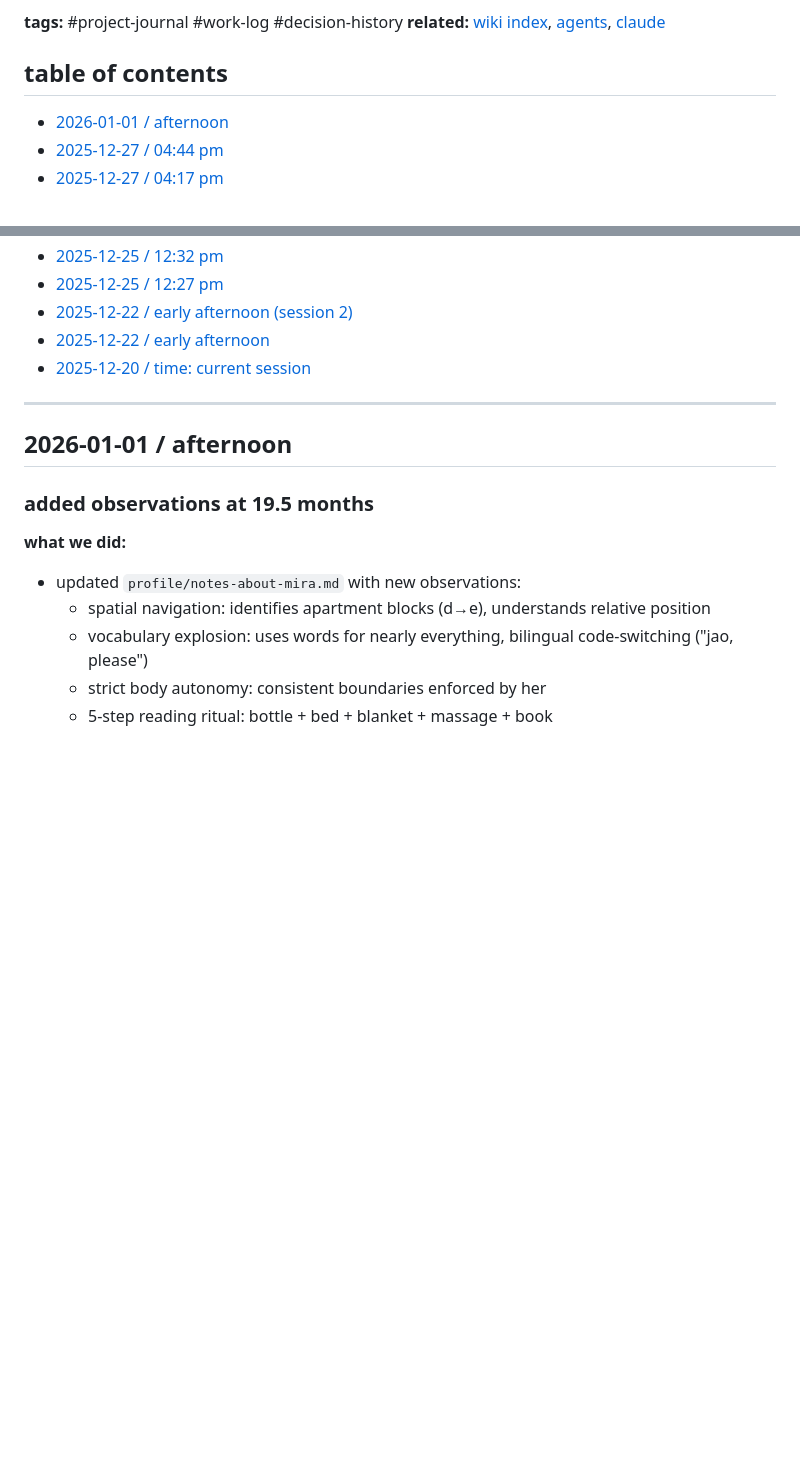
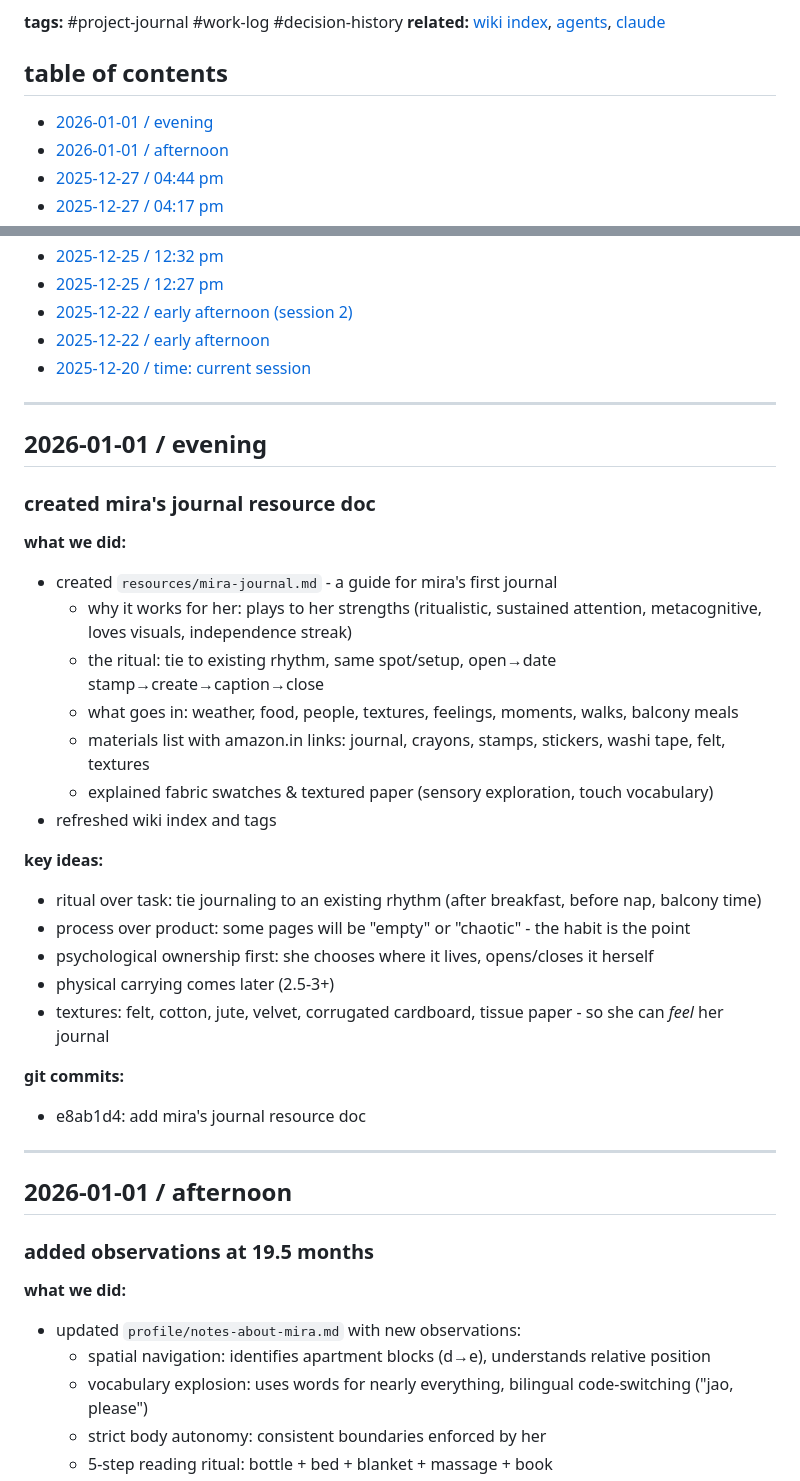
Before and after one commit to workinprogmess/homeschooling, a Markdown page: journal.md, 2 parts joined by grey strips. Drawn GitHub-style; blank space fills up the shorter version.

Commit message:
update journal with mira journal entry
- added 2026-01-01 / evening entry for mira's journal resource doc
- refreshed toc

why: keep journal current with today's work

```diff
--- a/journal.md
+++ b/journal.md
@@ -7,6 +7,7 @@ project development log - newest entries on top
 
 ## table of contents
 <!-- toc:start -->
+- [2026-01-01 / evening](#2026-01-01-evening)
 - [2026-01-01 / afternoon](#2026-01-01-afternoon)
 - [2025-12-27 / 04:44 pm](#2025-12-27-0444-pm)
 - [2025-12-27 / 04:17 pm](#2025-12-27-0417-pm)
@@ -27,6 +28,31 @@ project development log - newest entries on top
 - [2025-12-22 / early afternoon](#2025-12-22-early-afternoon)
 - [2025-12-20 / time: current session](#2025-12-20-time-current-session)
 <!-- toc:end -->
+---
+
+## 2026-01-01 / evening
+
+### created mira's journal resource doc
+
+**what we did:**
+- created `resources/mira-journal.md` - a guide for mira's first journal
+  - why it works for her: plays to her strengths (ritualistic, sustained attention, metacognitive, loves visuals, independence streak)
+  - the ritual: tie to existing rhythm, same spot/setup, open→date stamp→create→caption→close
+  - what goes in: weather, food, people, textures, feelings, moments, walks, balcony meals
+  - materials list with amazon.in links: journal, crayons, stamps, stickers, washi tape, felt, textures
+  - explained fabric swatches & textured paper (sensory exploration, touch vocabulary)
+- refreshed wiki index and tags
+
+**key ideas:**
+- ritual over task: tie journaling to an existing rhythm (after breakfast, before nap, balcony time)
+- process over product: some pages will be "empty" or "chaotic" - the habit is the point
+- psychological ownership first: she chooses where it lives, opens/closes it herself
+- physical carrying comes later (2.5-3+)
+- textures: felt, cotton, jute, velvet, corrugated cardboard, tissue paper - so she can *feel* her journal
+
+**git commits:**
+- e8ab1d4: add mira's journal resource doc
+
 ---
 
 ## 2026-01-01 / afternoon
```
Also changed, not shown: resources/mira-journal.md (+1 -1 lines).
